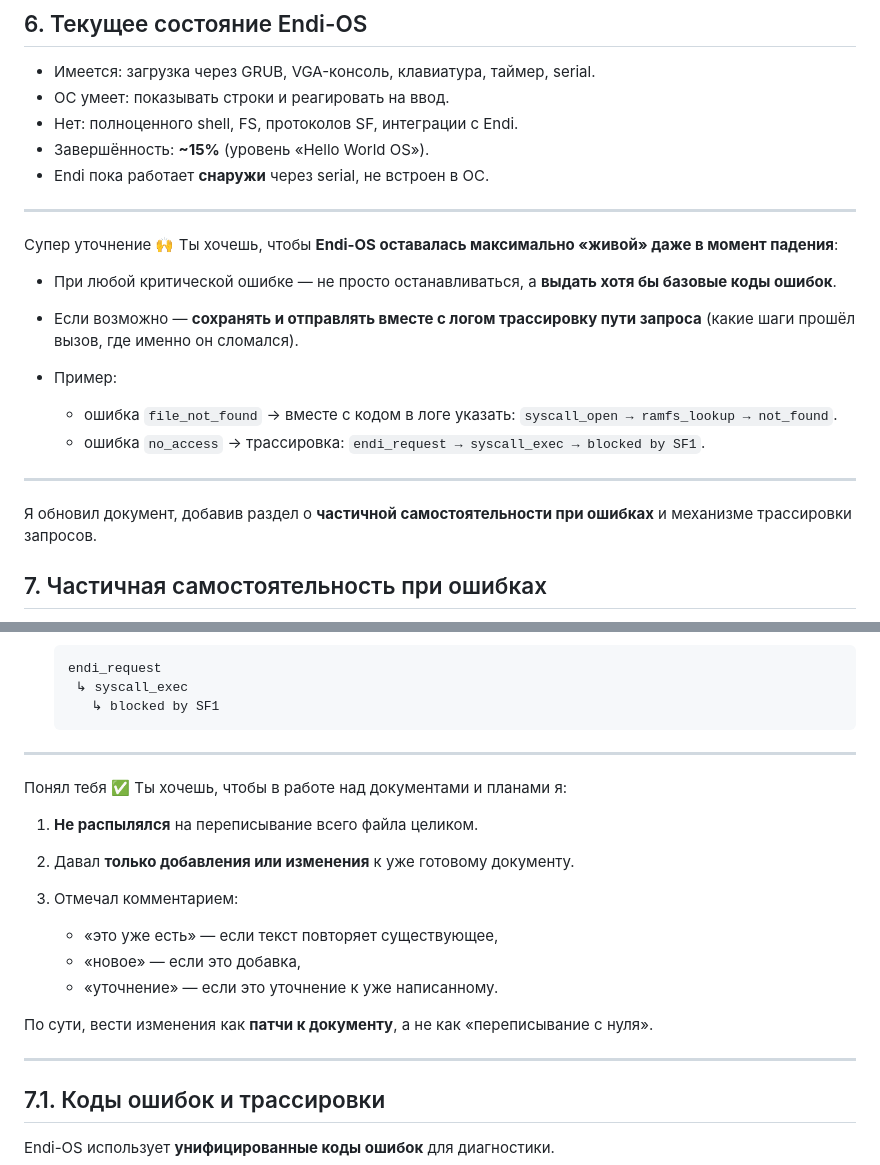
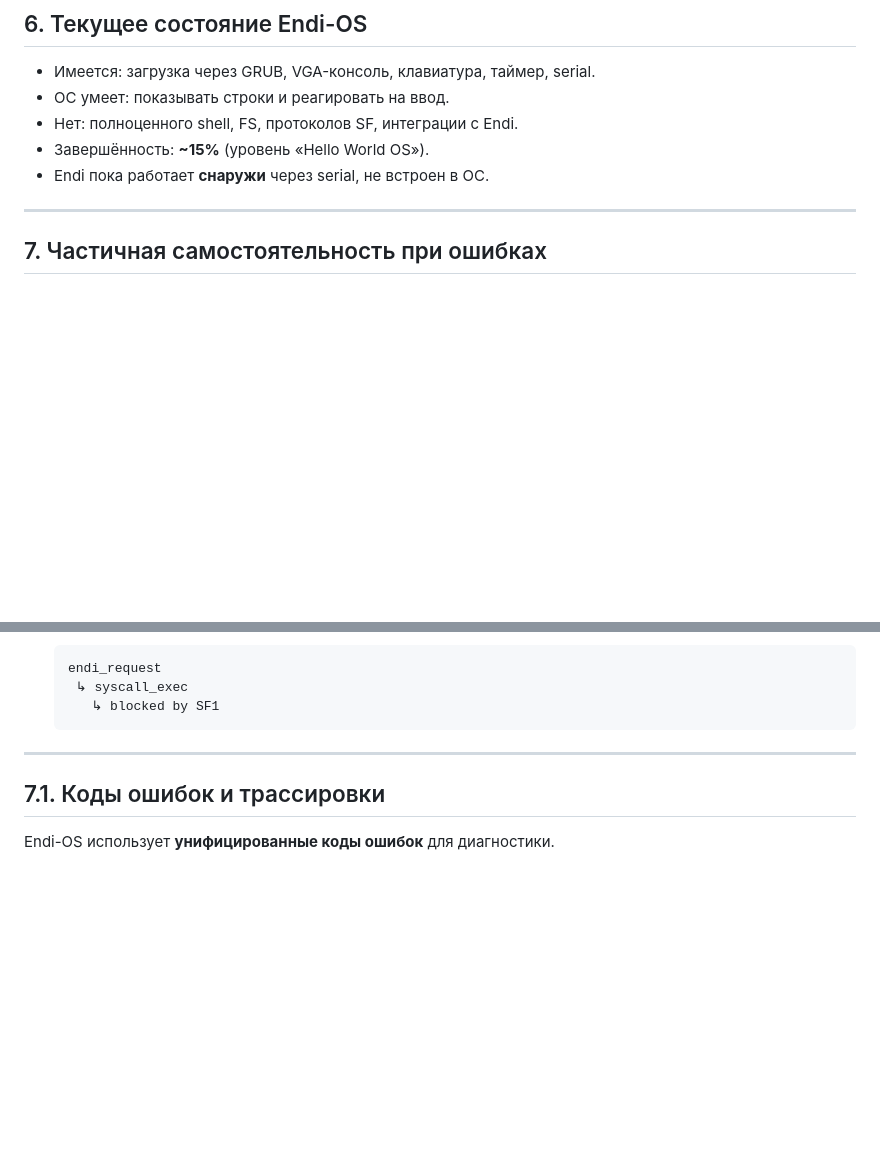
Before and after one commit to Endi-Ostander/-, a Markdown page: README.md, 2 parts joined by grey strips. Rendered like a GitHub page; blank space fills up the shorter version.

````diff
--- a/README.md
+++ b/README.md
@@ -97,21 +98,6 @@
 * Endi пока работает **снаружи** через serial, не встроен в ОС.
 
 ---
-Супер уточнение 🙌
-Ты хочешь, чтобы **Endi-OS оставалась максимально «живой» даже в момент падения**:
-
-* При любой критической ошибке — не просто останавливаться, а **выдать хотя бы базовые коды ошибок**.
-* Если возможно — **сохранять и отправлять вместе с логом трассировку пути запроса** (какие шаги прошёл вызов, где именно он сломался).
-* Пример:
-
-  * ошибка `file_not_found` → вместе с кодом в логе указать: `syscall_open → ramfs_lookup → not_found`.
-  * ошибка `no_access` → трассировка: `endi_request → syscall_exec → blocked by SF1`.
-
----
-
-Я обновил документ, добавив раздел о **частичной самостоятельности при ошибках** и механизме трассировки запросов.
-
-
 
 ## 7. Частичная самостоятельность при ошибках
 
@@ -143,19 +129,6 @@
    ↳ syscall_exec
      ↳ blocked by SF1
   ```
----
-Понял тебя ✅
-Ты хочешь, чтобы в работе над документами и планами я:
-
-1. **Не распылялся** на переписывание всего файла целиком.
-2. Давал **только добавления или изменения** к уже готовому документу.
-3. Отмечал комментарием:
-
-   * «это уже есть» — если текст повторяет существующее,
-   * «новое» — если это добавка,
-   * «уточнение» — если это уточнение к уже написанному.
-
-По сути, вести изменения как **патчи к документу**, а не как «переписывание с нуля».
 
 ---
 
````
Also changed, not shown: other parts of README.md (+1 -0 lines).
